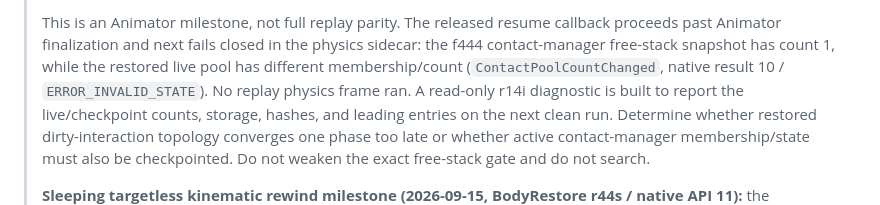
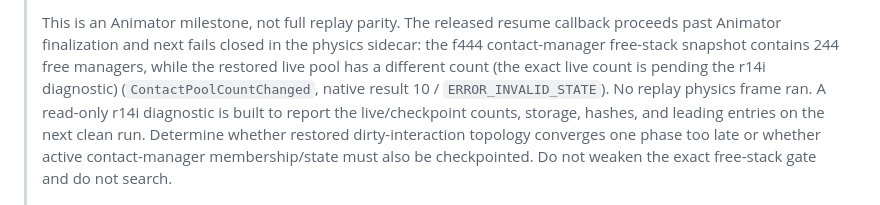
Before and after one commit to hpmv/overcooked-supercharged, a Markdown page: docs/FRESH-SESSION-HANDOFF.md, the part around the change. Drawn GitHub-style.

```diff
--- a/docs/FRESH-SESSION-HANDOFF.md
+++ b/docs/FRESH-SESSION-HANDOFF.md
@@ -29,8 +29,9 @@
 >
 > This is an Animator milestone, not full replay parity.  The released resume
 > callback proceeds past Animator finalization and next fails closed in the
-> physics sidecar: the f444 contact-manager free-stack snapshot has count 1,
-> while the restored live pool has different membership/count
+> physics sidecar: the f444 contact-manager free-stack snapshot contains 244
+> free managers, while the restored live pool has a different count (the exact
+> live count is pending the r14i diagnostic)
 > (`ContactPoolCountChanged`, native result 10 / `ERROR_INVALID_STATE`).  No
 > replay physics frame ran.  A read-only r14i diagnostic is built to report the
 > live/checkpoint counts, storage, hashes, and leading entries on the next clean
```
Also changed, not shown: docs/REWIND-PARITY-CONTEXT-SNAPSHOT.md (+2 -1 lines).
